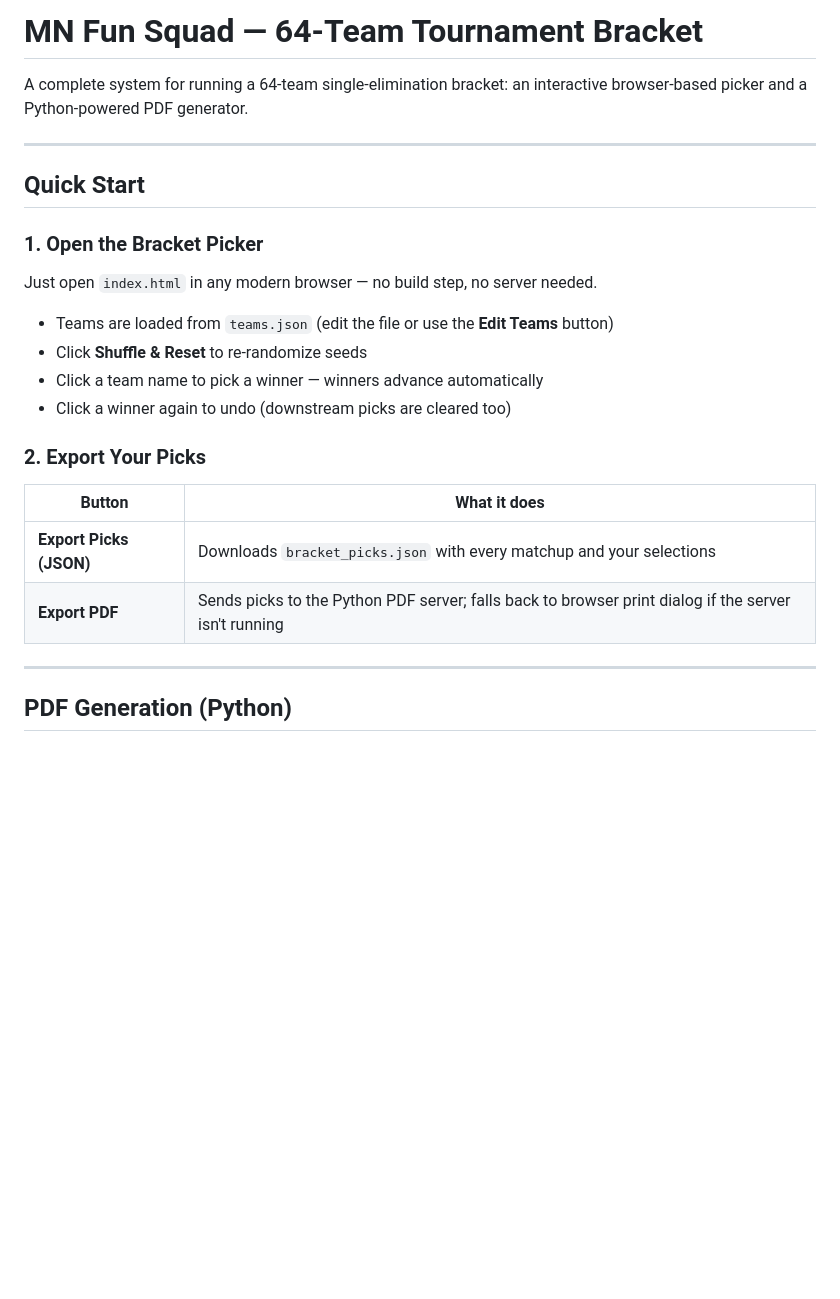
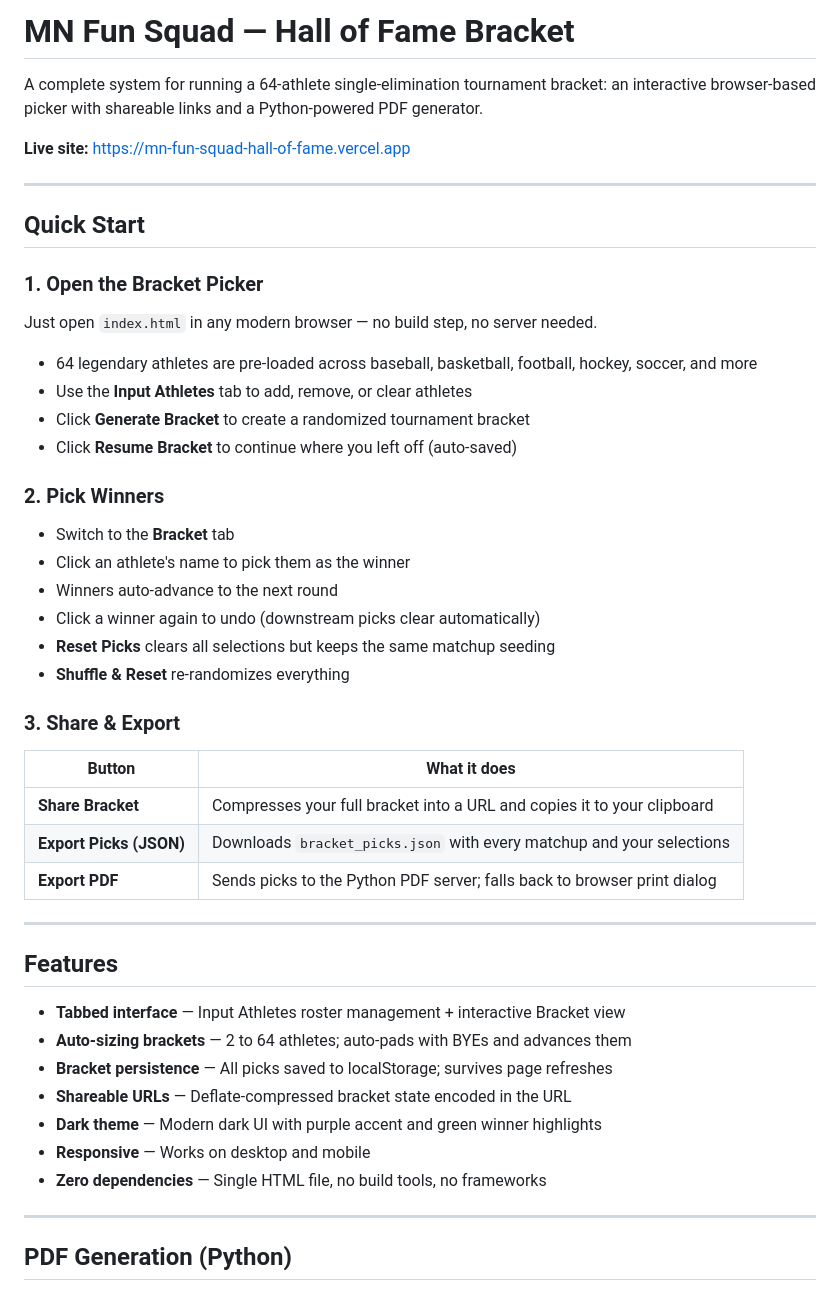
Before and after one commit to hondoentertainment/MN-Fun-Squad-Hall-of-Fame, a Markdown page: README.md, the part around one of its changes. Drawn GitHub-style; blank space fills up the shorter version.

```diff
--- a/README.md
+++ b/README.md
@@ -1,6 +1,8 @@
-# MN Fun Squad — 64-Team Tournament Bracket
+# MN Fun Squad — Hall of Fame Bracket
 
-A complete system for running a 64-team single-elimination bracket: an interactive browser-based picker and a Python-powered PDF generator.
+A complete system for running a 64-athlete single-elimination tournament bracket: an interactive browser-based picker with shareable links and a Python-powered PDF generator.
+
+**Live site:** https://mn-fun-squad-hall-of-fame.vercel.app
 
 ---
 
@@ -10,17 +12,39 @@ A complete system for running a 64-team single-elimination bracket: an interacti
 
 Just open `index.html` in any modern browser — no build step, no server needed.
 
-- Teams are loaded from `teams.json` (edit the file or use the **Edit Teams** button)
-- Click **Shuffle & Reset** to re-randomize seeds
-- Click a team name to pick a winner — winners advance automatically
-- Click a winner again to undo (downstream picks are cleared too)
+- 64 legendary athletes are pre-loaded across baseball, basketball, football, hockey, soccer, and more
+- Use the **Input Athletes** tab to add, remove, or clear athletes
+- Click **Generate Bracket** to create a randomized tournament bracket
+- Click **Resume Bracket** to continue where you left off (auto-saved)
 
-### 2. Export Your Picks
+### 2. Pick Winners
+
+- Switch to the **Bracket** tab
+- Click an athlete's name to pick them as the winner
+- Winners auto-advance to the next round
+- Click a winner again to undo (downstream picks clear automatically)
+- **Reset Picks** clears all selections but keeps the same matchup seeding
+- **Shuffle & Reset** re-randomizes everything
+
+### 3. Share & Export
 
 | Button | What it does |
 |---|---|
+| **Share Bracket** | Compresses your full bracket into a URL and copies it to your clipboard |
 | **Export Picks (JSON)** | Downloads `bracket_picks.json` with every matchup and your selections |
-| **Export PDF** | Sends picks to the Python PDF server; falls back to browser print dialog if the server isn't running |
+| **Export PDF** | Sends picks to the Python PDF server; falls back to browser print dialog |
+
+---
+
+## Features
+
+- **Tabbed interface** — Input Athletes roster management + interactive Bracket view
+- **Auto-sizing brackets** — 2 to 64 athletes; auto-pads with BYEs and advances them
+- **Bracket persistence** — All picks saved to localStorage; survives page refreshes
+- **Shareable URLs** — Deflate-compressed bracket state encoded in the URL
+- **Dark theme** — Modern dark UI with purple accent and green winner highlights
+- **Responsive** — Works on desktop and mobile
+- **Zero dependencies** — Single HTML file, no build tools, no frameworks
 
 ---
 
```
Also changed, not shown: other parts of README.md (+22 -36 lines), PRD.md (added, +423 -0 lines).
